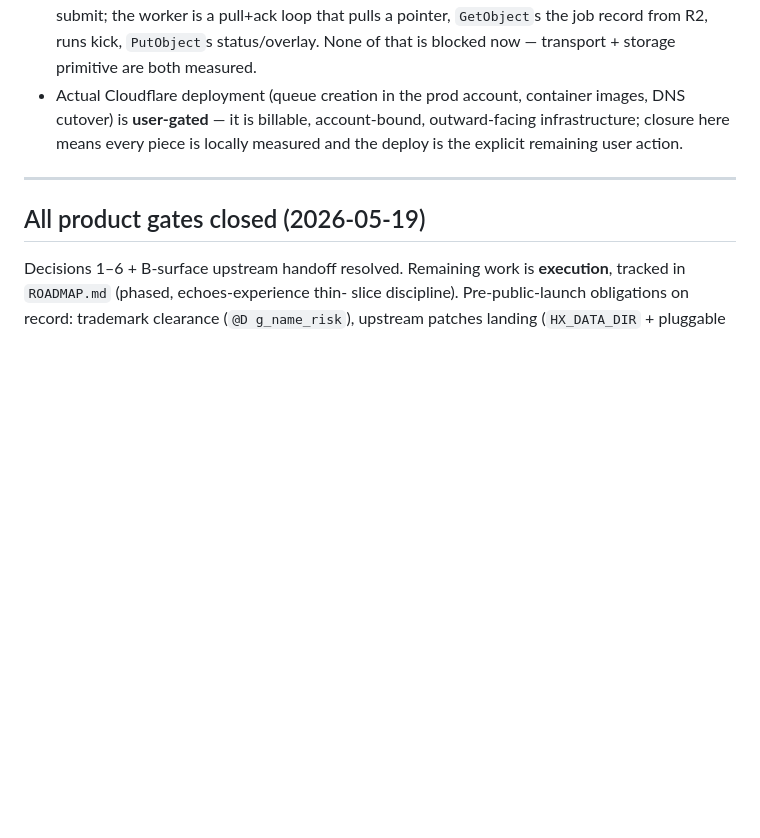
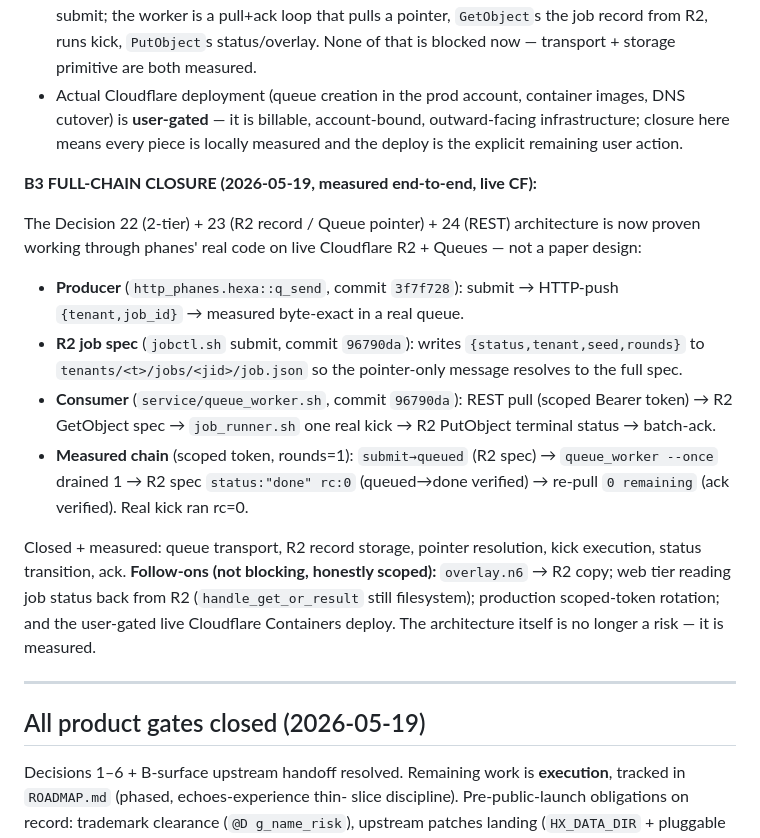
Before and after one commit to dancinlab/phanes, a Markdown page: design.md, the part around the change. GitHub-like rendering; blank space fills up the shorter version.

Commit message:
docs(design): B3 full-chain closure recorded — Decision 22+23+24 measured live
Records the end-to-end measured closure under Decision 24: producer
(q_send 3f7f728) + R2 job spec + consumer (queue_worker 96790da) proven
through phanes' real code on live Cloudflare R2+Queues (submit→queued→
queue_worker→done rc:0→ack, real kick). Honest follow-ons listed
(overlay→R2, web status read-back, token rotation, user-gated deploy);
the architecture itself is measured, no longer a risk.

Co-Authored-By: Claude Opus 4.7 (1M context) <noreply@anthropic.com>

```diff
--- a/design.md
+++ b/design.md
@@ -1328,6 +1328,33 @@ Worker?) is **falsified — it can.**
   every piece is locally measured and the deploy is the explicit
   remaining user action.
 
+**B3 FULL-CHAIN CLOSURE (2026-05-19, measured end-to-end, live CF):**
+
+The Decision 22 (2-tier) + 23 (R2 record / Queue pointer) + 24 (REST)
+architecture is now proven working through phanes' real code on live
+Cloudflare R2 + Queues — not a paper design:
+
+- **Producer** (`http_phanes.hexa::q_send`, commit `3f7f728`): submit
+  → HTTP-push `{tenant,job_id}` → measured byte-exact in a real queue.
+- **R2 job spec** (`jobctl.sh` submit, commit `96790da`): writes
+  `{status,tenant,seed,rounds}` to `tenants/<t>/jobs/<jid>/job.json`
+  so the pointer-only message resolves to the full spec.
+- **Consumer** (`service/queue_worker.sh`, commit `96790da`): REST pull
+  (scoped Bearer token) → R2 GetObject spec → `job_runner.sh` one real
+  kick → R2 PutObject terminal status → batch-ack.
+- **Measured chain** (scoped token, rounds=1): `submit→queued`
+  (R2 spec) → `queue_worker --once` drained 1 → R2 spec `status:"done"
+  rc:0` (queued→done verified) → re-pull `0 remaining` (ack verified).
+  Real kick ran rc=0.
+
+Closed + measured: queue transport, R2 record storage, pointer
+resolution, kick execution, status transition, ack. **Follow-ons (not
+blocking, honestly scoped):** `overlay.n6` → R2 copy; web tier reading
+job status back from R2 (`handle_get_or_result` still filesystem);
+production scoped-token rotation; and the user-gated live Cloudflare
+Containers deploy. The architecture itself is no longer a risk — it is
+measured.
+
 ---
 
 ## All product gates closed (2026-05-19)
```
